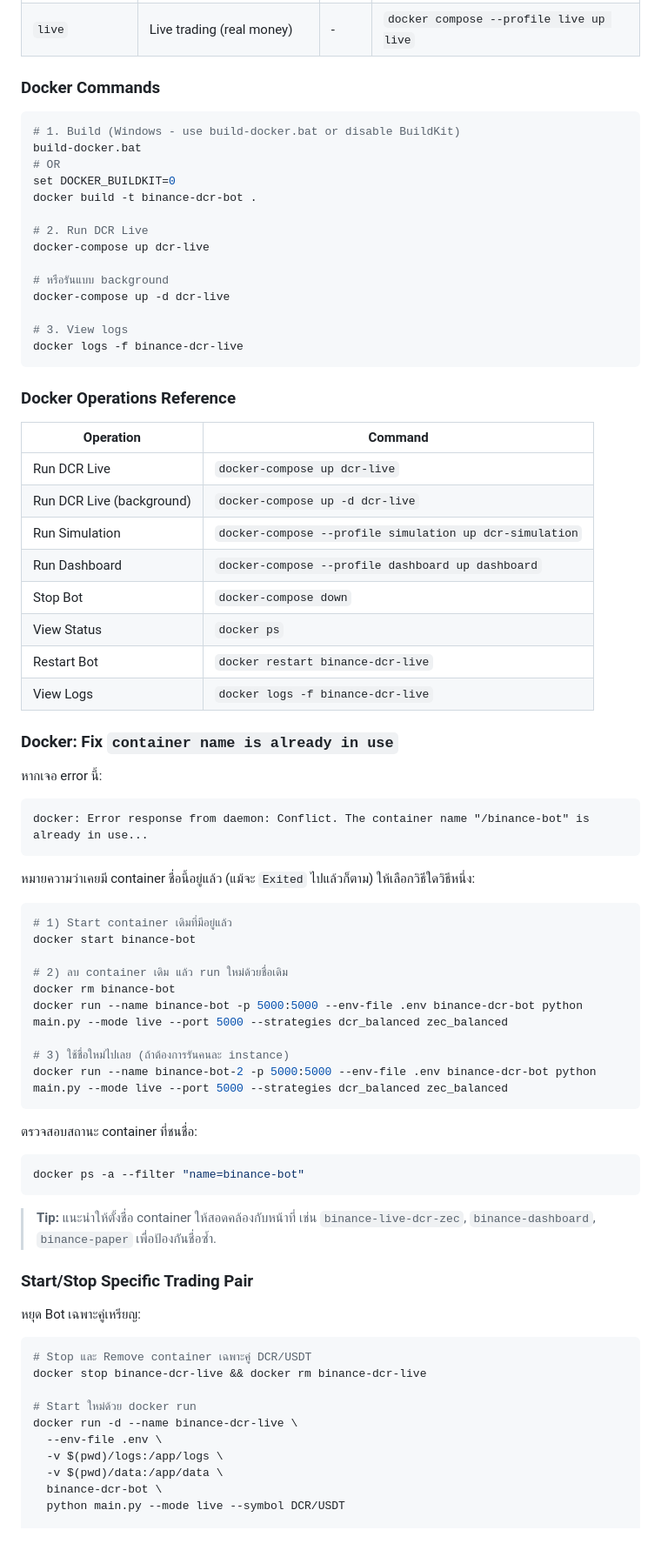
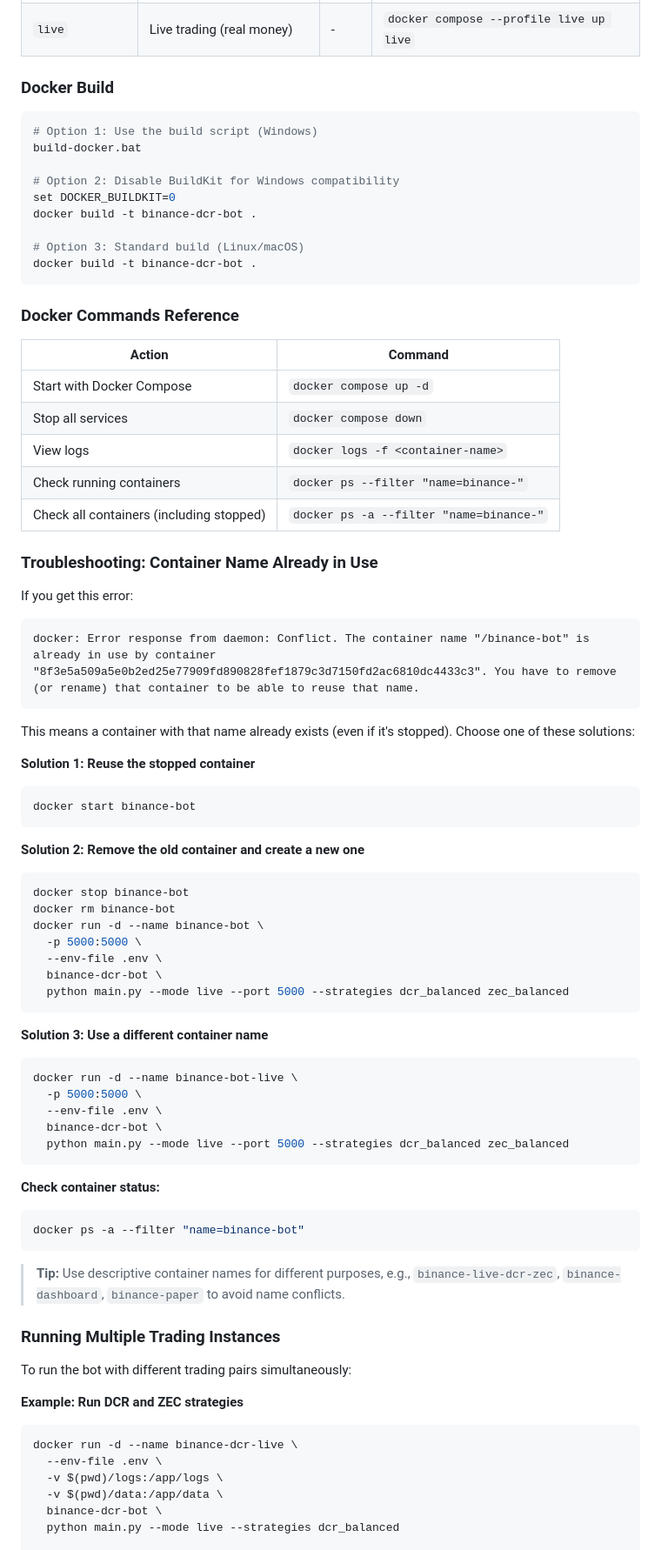
Before and after one commit to coinbaseblock/Binance-Auto-Rebalance-Bot, a Markdown page: README.md, the part around one of its changes. Shown at 87% size. Drawn GitHub-style.

````diff
--- a/README.md
+++ b/README.md
@@ -146,81 +146,82 @@ docker compose up -d dashboard
 | `paper` | Paper trading (testnet) | - | `docker compose --profile paper up paper` |
 | `live` | Live trading (real money) | - | `docker compose --profile live up live` |
 
-### Docker Commands
+### Docker Build
 
 ```bash
-# 1. Build (Windows - use build-docker.bat or disable BuildKit)
+# Option 1: Use the build script (Windows)
 build-docker.bat
-# OR
+
+# Option 2: Disable BuildKit for Windows compatibility
 set DOCKER_BUILDKIT=0
 docker build -t binance-dcr-bot .
 
-# 2. Run DCR Live
-docker-compose up dcr-live
-
-# หรือรันแบบ background
-docker-compose up -d dcr-live
-
-# 3. View logs
-docker logs -f binance-dcr-live
+# Option 3: Standard build (Linux/macOS)
+docker build -t binance-dcr-bot .
 ```
 
-### Docker Operations Reference
+### Docker Commands Reference
 
-| Operation | Command |
-|-----------|---------|
-| Run DCR Live | `docker-compose up dcr-live` |
-| Run DCR Live (background) | `docker-compose up -d dcr-live` |
-| Run Simulation | `docker-compose --profile simulation up dcr-simulation` |
-| Run Dashboard | `docker-compose --profile dashboard up dashboard` |
-| Stop Bot | `docker-compose down` |
-| View Status | `docker ps` |
-| Restart Bot | `docker restart binance-dcr-live` |
-| View Logs | `docker logs -f binance-dcr-live` |
+| Action | Command |
+|--------|---------|
+| Start with Docker Compose | `docker compose up -d` |
+| Stop all services | `docker compose down` |
+| View logs | `docker logs -f <container-name>` |
+| Check running containers | `docker ps --filter "name=binance-"` |
+| Check all containers (including stopped) | `docker ps -a --filter "name=binance-"` |
 
-### Docker: Fix `container name is already in use`
+### Troubleshooting: Container Name Already in Use
 
-หากเจอ error นี้:
+If you get this error:
 
 ```text
-docker: Error response from daemon: Conflict. The container name "/binance-bot" is already in use...
+docker: Error response from daemon: Conflict. The container name "/binance-bot" is already in use by container "8f3e5a509a5e0b2ed25e77909fd890828fef1879c3d7150fd2ac6810dc4433c3". You have to remove (or rename) that container to be able to reuse that name.
 ```
 
-หมายความว่าเคยมี container ชื่อนี้อยู่แล้ว (แม้จะ `Exited` ไปแล้วก็ตาม) ให้เลือกวิธีใดวิธีหนึ่ง:
+This means a container with that name already exists (even if it's stopped). Choose one of these solutions:
 
+**Solution 1: Reuse the stopped container**
 ```bash
-# 1) Start container เดิมที่มีอยู่แล้ว
 docker start binance-bot
-
-# 2) ลบ container เดิม แล้ว run ใหม่ด้วยชื่อเดิม
-docker rm binance-bot
-docker run --name binance-bot -p 5000:5000 --env-file .env binance-dcr-bot python main.py --mode live --port 5000 --strategies dcr_balanced zec_balanced
-
-# 3) ใช้ชื่อใหม่ไปเลย (ถ้าต้องการรันคนละ instance)
-docker run --name binance-bot-2 -p 5000:5000 --env-file .env binance-dcr-bot python main.py --mode live --port 5000 --strategies dcr_balanced zec_balanced
 ```
 
-ตรวจสอบสถานะ container ที่ชนชื่อ:
+**Solution 2: Remove the old container and create a new one**
+```bash
+docker stop binance-bot
+docker rm binance-bot
+docker run -d --name binance-bot \
+  -p 5000:5000 \
+  --env-file .env \
+  binance-dcr-bot \
+  python main.py --mode live --port 5000 --strategies dcr_balanced zec_balanced
+```
 
+**Solution 3: Use a different container name**
+```bash
+docker run -d --name binance-bot-live \
+  -p 5000:5000 \
+  --env-file .env \
+  binance-dcr-bot \
+  python main.py --mode live --port 5000 --strategies dcr_balanced zec_balanced
+```
+
+**Check container status:**
 ```bash
 docker ps -a --filter "name=binance-bot"
 ```
 
-> **Tip:** แนะนำให้ตั้งชื่อ container ให้สอดคล้องกับหน้าที่ เช่น `binance-live-dcr-zec`, `binance-dashboard`, `binance-paper` เพื่อป้องกันชื่อซ้ำ.
+> **Tip:** Use descriptive container names for different purposes, e.g., `binance-live-dcr-zec`, `binance-dashboard`, `binance-paper` to avoid name conflicts.
 
-### Start/Stop Specific Trading Pair
+### Running Multiple Trading Instances
 
-หยุด Bot เฉพาะคู่เหรียญ:
+To run the bot with different trading pairs simultaneously:
 
+**Example: Run DCR and ZEC strategies**
 ```bash
-# Stop และ Remove container เฉพาะคู่ DCR/USDT
-docker stop binance-dcr-live && docker rm binance-dcr-live
-
-# Start ใหม่ด้วย docker run
 docker run -d --name binance-dcr-live \
   --env-file .env \
   -v $(pwd)/logs:/app/logs \
   -v $(pwd)/data:/app/data \
   binance-dcr-bot \
-  python main.py --mode live --symbol DCR/USDT
+  python main.py --mode live --strategies dcr_balanced
 
````
Also changed, not shown: other parts of README.md (+24 -76 lines).
